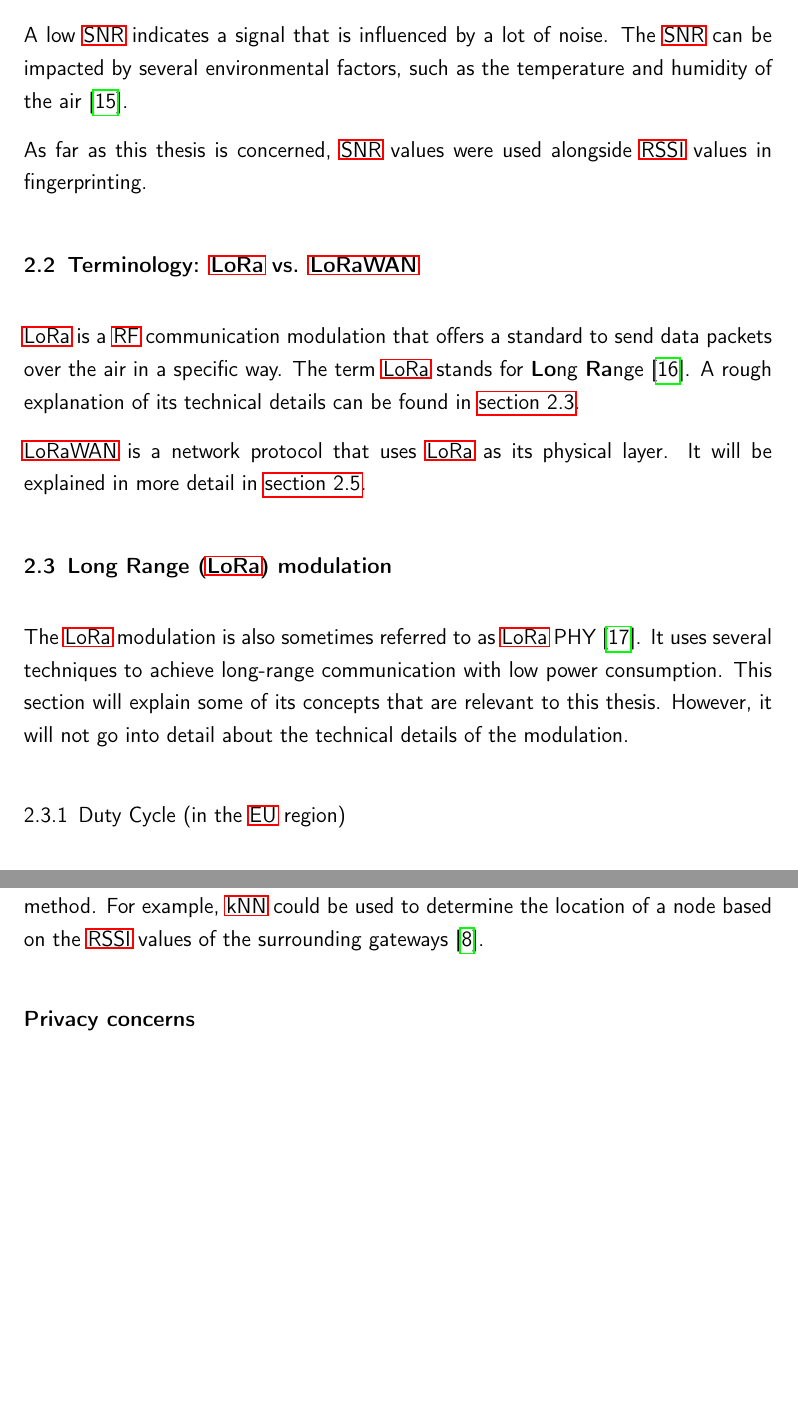
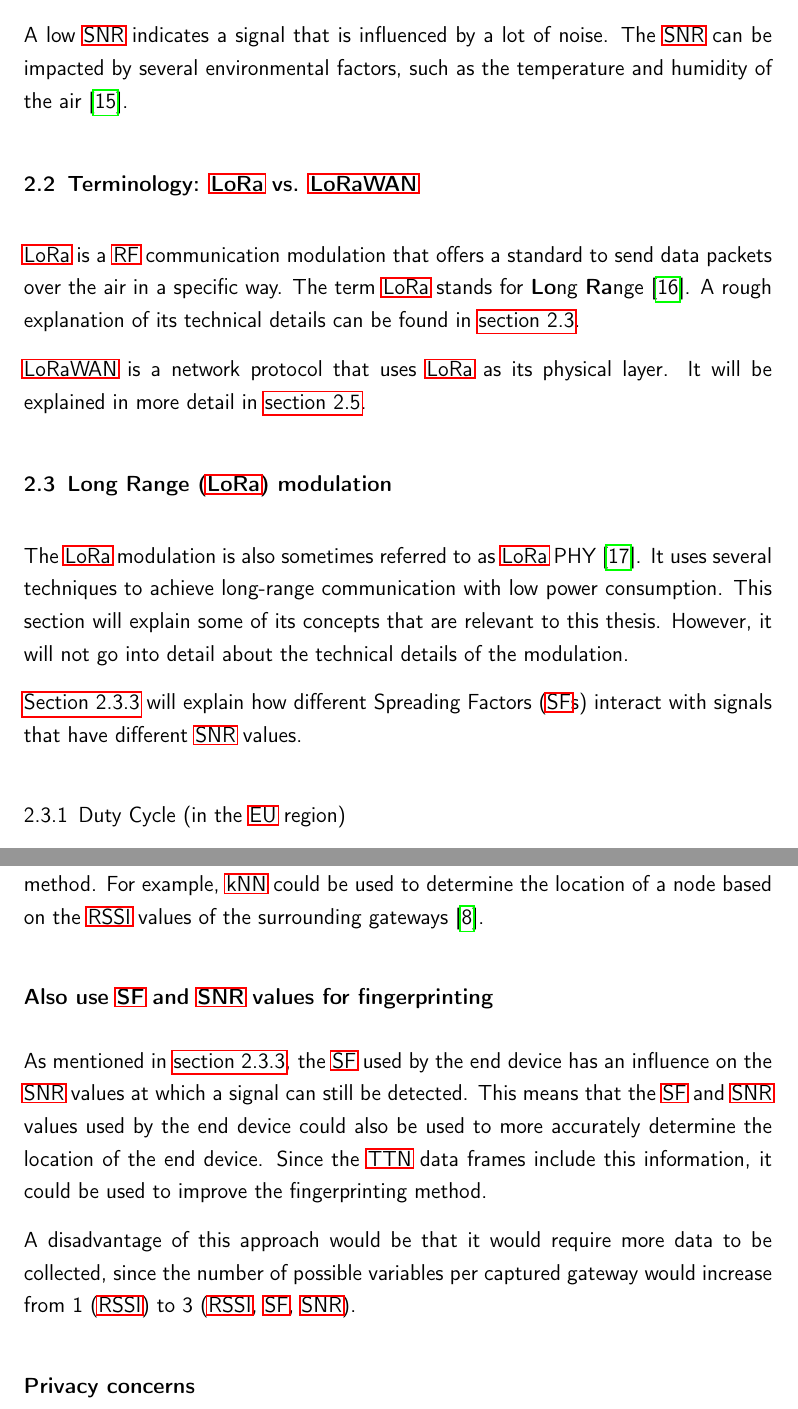
Before and after one commit to Bassadin/Master-Thesis-INM, a LaTeX thesis (thesis/main.tex, which reads thesis/content/2_background.tex, thesis/content/4_conclusion.tex): two parts of pages 28 and 82 of 91, joined at a grey line, cut so that both start at the same text, the shorter picture padded with empty space. Compiled offline with pdfLaTeX.

Commit message:
mention possibility to use snr and sf for fingerprinting in conclusion

```diff
--- a/thesis/content/2_background.tex
+++ b/thesis/content/2_background.tex
@@ -84,8 +84,6 @@ Its formula is as follows:
 A low \ac{SNR} indicates a signal that is influenced by a lot of noise.
 The \ac{SNR} can be impacted by several environmental factors, such as the temperature and humidity of the air~\cite{jeftenic_impact_2020}.
 
-As far as this thesis is concerned, \ac{SNR} values were used alongside \ac{RSSI} values in fingerprinting.
-
 \section{Terminology: \acs{LoRa} vs. \acs{LoRaWAN}}
 
 \ac{LoRa} is a \ac{RF} communication modulation that offers a standard to send data packets over the air in a specific way.
@@ -102,7 +100,7 @@ It uses several techniques to achieve long-range communication with low power co
 This section will explain some of its concepts that are relevant to this thesis.
 However, it will not go into detail about the technical details of the modulation.
 
-% explain the basics of LoRa with things like modulation (Chirp Spread Spectrum), spreading factor, bandwidth, coding rate, channels etc.
+\Cref{sec:sf-snr-correlation} will explain how different \acfp{SF} interact with signals that have different \ac{SNR} values.
 
 \subsection{Duty Cycle (in the \acs{EU} region)}\label{sec:duty-cycle}
 
--- a/thesis/content/4_conclusion.tex
+++ b/thesis/content/4_conclusion.tex
@@ -232,14 +232,23 @@ points were captured at the same location.
 
 \subsubsection{Using \acf{ML} to improve the fingerprinting method}
 
+
 There are several \ac{ML} methods that could be used to improve the fingerprinting method.
 For example, \ac{kNN} could be used to determine the location of a node based on the \ac{RSSI} values of the surrounding gateways~\cite{anagnostopoulos_reproducible_2019}.
+
+\subsubsection{Also use \ac{SF} and \ac{SNR} values for fingerprinting}
+
+As mentioned in \cref{sec:sf-snr-correlation}, the \ac{SF} used by the end device has an influence on the \ac{SNR} values at which a signal can still be detected.
+This means that the \ac{SF} and \ac{SNR} values used by the end device could also be used to more accurately determine the location of the end device.
+Since the \ac{TTN} data frames include this information, it could be used to improve the fingerprinting method.
+
+A disadvantage of this approach would be that it would require more data to be collected, since the number of possible variables per captured gateway would increase from 1 (\ac{RSSI}) to 3 (\ac{RSSI}, \ac{SF}, \ac{SNR}).
 
 \subsubsection{Privacy concerns}
 
 % TODO: write about privacy concerns with geolocation and tracking of people
 
 % Notes:
-% Geräte können verfolgt werden
+% Geräte können verfolgt werden (tracking)
 % - ggf. "welche Personen haben welche Geräte?"
 % - Geräte halten ewig und können aufgrund ihrer Größe leicht versteckt werden
```
Also changed, not shown: thesis/content/2_background.tex (6 more changed lines).
